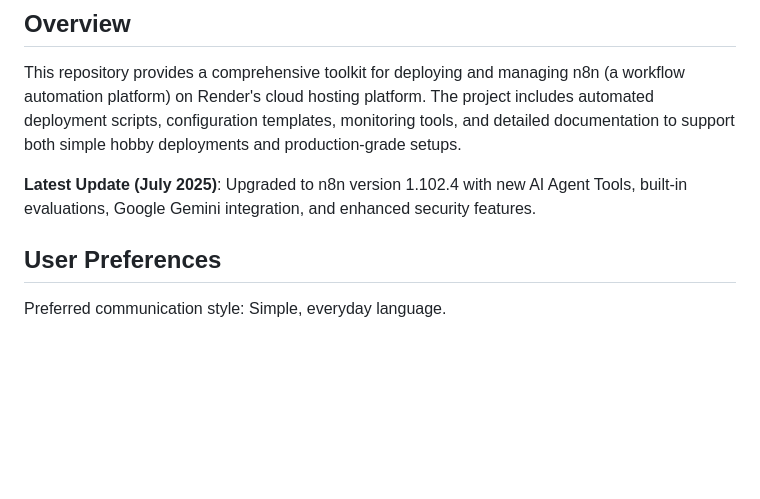
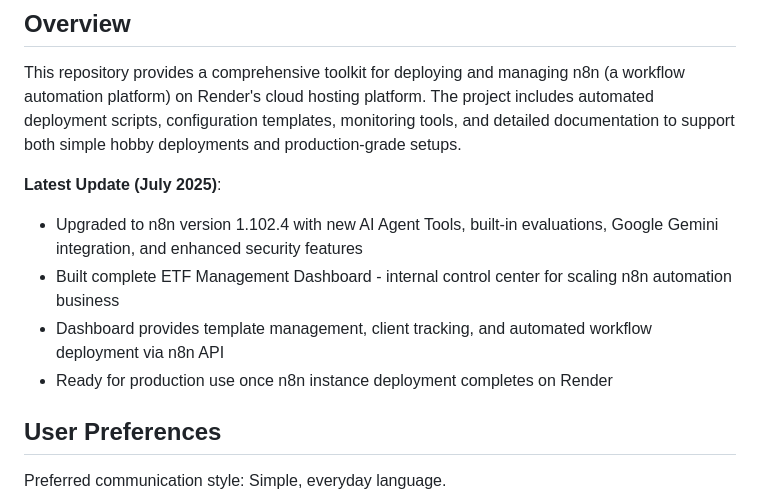
Before and after one commit to Shinzou369/my-n8n-deployment, a Markdown page: replit.md, the part around the change. GitHub-like rendering; blank space fills up the shorter version.

```diff
--- a/replit.md
+++ b/replit.md
@@ -4,7 +4,11 @@
 
 This repository provides a comprehensive toolkit for deploying and managing n8n (a workflow automation platform) on Render's cloud hosting platform. The project includes automated deployment scripts, configuration templates, monitoring tools, and detailed documentation to support both simple hobby deployments and production-grade setups.
 
-**Latest Update (July 2025)**: Upgraded to n8n version 1.102.4 with new AI Agent Tools, built-in evaluations, Google Gemini integration, and enhanced security features.
+**Latest Update (July 2025)**:
+- Upgraded to n8n version 1.102.4 with new AI Agent Tools, built-in evaluations, Google Gemini integration, and enhanced security features
+- Built complete ETF Management Dashboard - internal control center for scaling n8n automation business
+- Dashboard provides template management, client tracking, and automated workflow deployment via n8n API
+- Ready for production use once n8n instance deployment completes on Render
 
 ## User Preferences
 
```
Also changed, not shown: connection-guide.md (added, +69 -0 lines).
